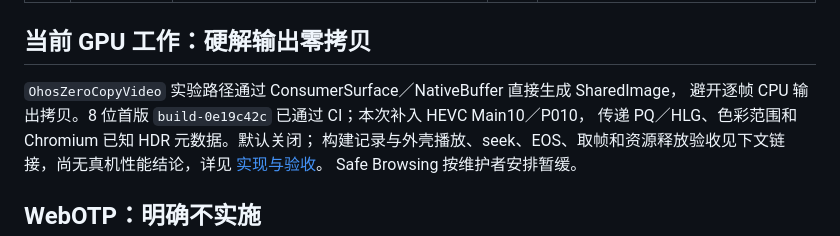
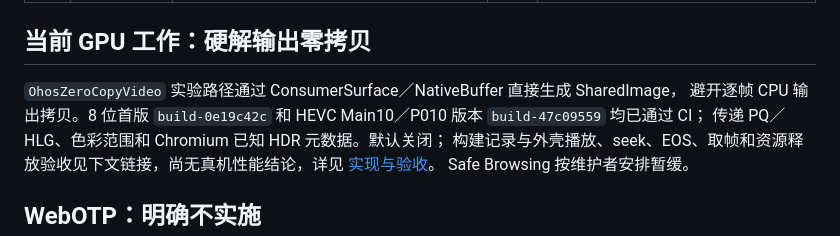
Before and after one commit to miramira8295/chromium-hmos, a Markdown page: docs/HARMONYOS_FEATURE_ROADMAP.md, the part around the change. Drawn GitHub-style.

```diff
--- a/docs/HARMONYOS_FEATURE_ROADMAP.md
+++ b/docs/HARMONYOS_FEATURE_ROADMAP.md
@@ -25,7 +25,7 @@
 ## 当前 GPU 工作：硬解输出零拷贝
 
 `OhosZeroCopyVideo` 实验路径通过 ConsumerSurface／NativeBuffer 直接生成 SharedImage，
-避开逐帧 CPU 输出拷贝。8 位首版 `build-0e19c42c` 已通过 CI；本次补入 HEVC Main10／P010，
+避开逐帧 CPU 输出拷贝。8 位首版 `build-0e19c42c` 和 HEVC Main10／P010 版本 `build-47c09559` 均已通过 CI；
 传递 PQ／HLG、色彩范围和 Chromium 已知 HDR 元数据。默认关闭；
 构建记录与外壳播放、seek、EOS、取帧和资源释放验收见下文链接，尚无真机性能结论，详见 [实现与验收](OHOS_VIDEO_ZERO_COPY.md)。
 Safe Browsing 按维护者安排暂缓。
```
Also changed, not shown: docs/OHOS_VIDEO_ZERO_COPY.md (+10 -0 lines).
